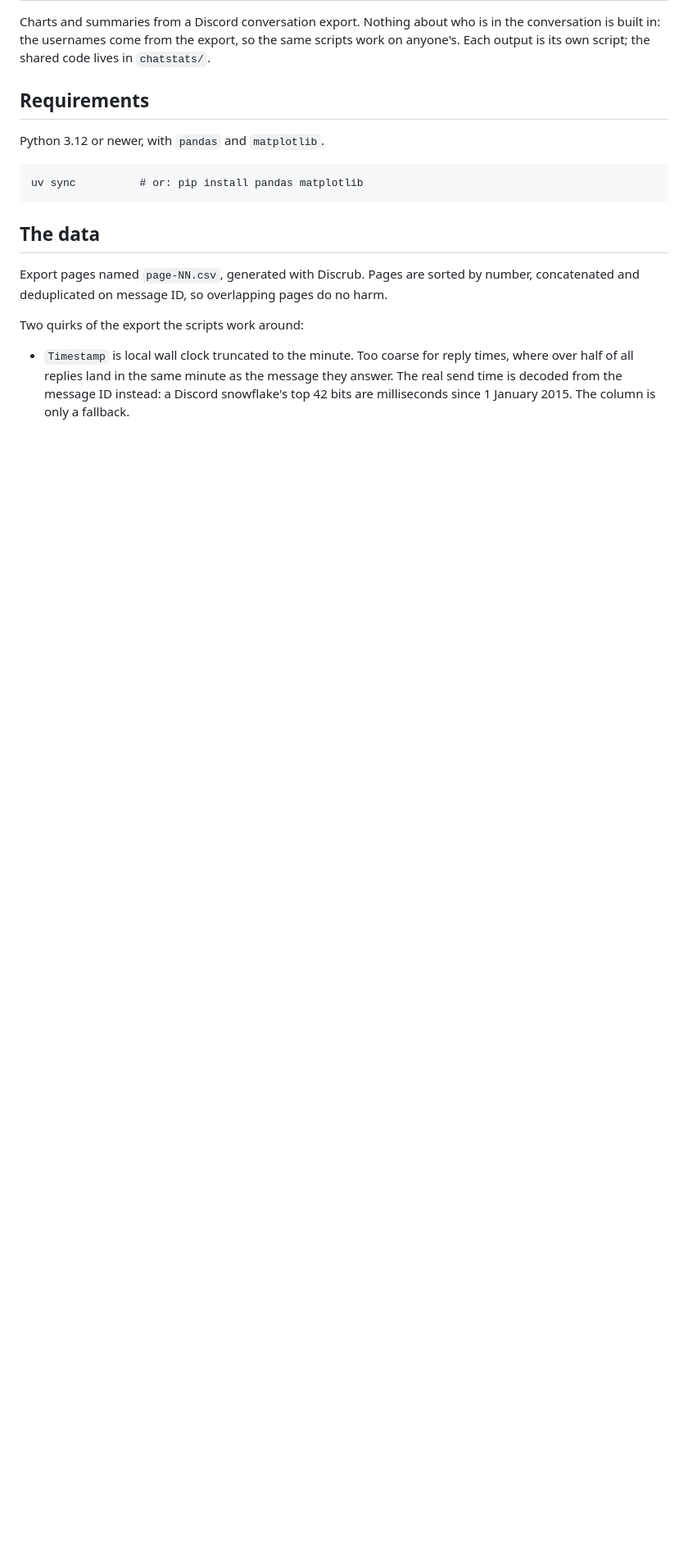
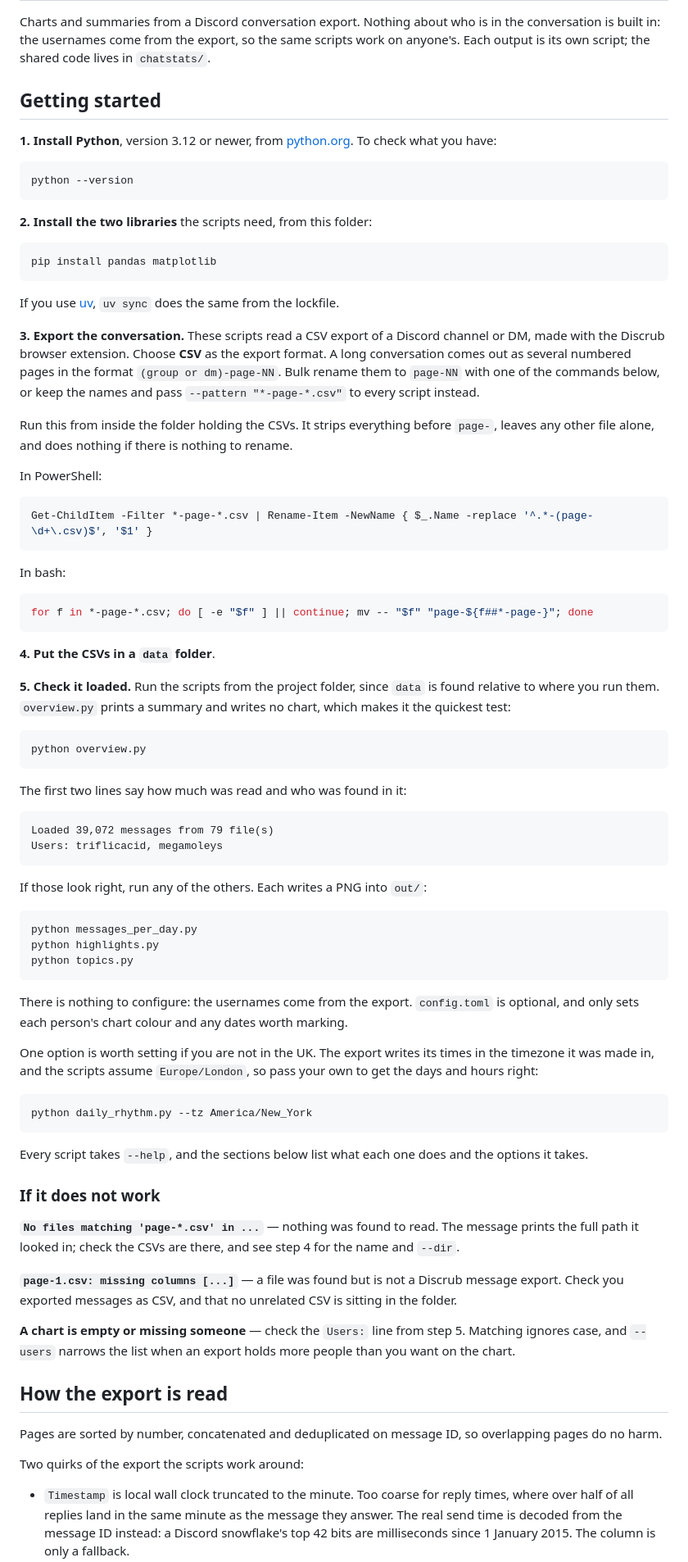
Before and after one commit to triflicacid/py-chat-anal, a Markdown page: README.md, the part around one of its changes. Shown at 82% size. Drawn GitHub-style; blank space fills up the shorter version.

Commit message:
Added "getting started" section

````diff
--- a/README.md
+++ b/README.md
@@ -4,18 +4,101 @@ Charts and summaries from a Discord conversation export. Nothing about who is in
 conversation is built in: the usernames come from the export, so the same scripts work
 on anyone's. Each output is its own script; the shared code lives in `chatstats/`.
 
-## Requirements
+## Getting started
 
-Python 3.12 or newer, with `pandas` and `matplotlib`.
+**1. Install Python**, version 3.12 or newer, from [python.org](https://www.python.org/downloads/).
+To check what you have:
 
 ```
-uv sync          # or: pip install pandas matplotlib
+python --version
 ```
 
-## The data
+**2. Install the two libraries** the scripts need, from this folder:
 
-Export pages named `page-NN.csv`, generated with Discrub. Pages are sorted by number,
-concatenated and deduplicated on message ID, so overlapping pages do no harm.
+```
+pip install pandas matplotlib
+```
+
+If you use [uv](https://docs.astral.sh/uv/), `uv sync` does the same from the lockfile.
+
+**3. Export the conversation.** These scripts read a CSV export of a Discord channel or
+DM, made with the Discrub browser extension. Choose **CSV** as the export format. A long
+conversation comes out as several numbered pages in the format `(group or dm)-page-NN`.
+Bulk rename them to `page-NN` with one of the commands below, or keep the names and pass
+`--pattern "*-page-*.csv"` to every script instead.
+
+Run this from inside the folder holding the CSVs. It strips everything before `page-`,
+leaves any other file alone, and does nothing if there is nothing to rename.
+
+In PowerShell:
+
+```powershell
+Get-ChildItem -Filter *-page-*.csv | Rename-Item -NewName { $_.Name -replace '^.*-(page-\d+\.csv)$', '$1' }
+```
+
+In bash:
+
+```bash
+for f in *-page-*.csv; do [ -e "$f" ] || continue; mv -- "$f" "page-${f##*-page-}"; done
+```
+
+**4. Put the CSVs in a `data` folder**.
+
+**5. Check it loaded.** Run the scripts from the project folder, since `data` is found
+relative to where you run them. `overview.py` prints a summary and writes no chart,
+which makes it the quickest test:
+
+```
+python overview.py
+```
+
+The first two lines say how much was read and who was found in it:
+
+```
+Loaded 39,072 messages from 79 file(s)
+Users: triflicacid, megamoleys
+```
+
+If those look right, run any of the others. Each writes a PNG into `out/`:
+
+```
+python messages_per_day.py
+python highlights.py
+python topics.py
+```
+
+There is nothing to configure: the usernames come from the export. `config.toml` is
+optional, and only sets each person's chart colour and any dates worth marking.
+
+One option is worth setting if you are not in the UK. The export writes its times in
+the timezone it was made in, and the scripts assume `Europe/London`, so pass your own
+to get the days and hours right:
+
+```
+python daily_rhythm.py --tz America/New_York
+```
+
+Every script takes `--help`, and the sections below list what each one does and the
+options it takes.
+
+### If it does not work
+
+**`No files matching 'page-*.csv' in ...`** — nothing was found to read. The message
+prints the full path it looked in; check the CSVs are there, and see step 4 for the
+name and `--dir`.
+
+**`page-1.csv: missing columns [...]`** — a file was found but is not a Discrub message
+export. Check you exported messages as CSV, and that no unrelated CSV is sitting in the
+folder.
+
+**A chart is empty or missing someone** — check the `Users:` line from step 5. Matching
+ignores case, and `--users` narrows the list when an export holds more people than you
+want on the chart.
+
+## How the export is read
+
+Pages are sorted by number, concatenated and deduplicated on message ID, so overlapping
+pages do no harm.
 
 Two quirks of the export the scripts work around:
 
````
Also changed, not shown: other parts of README.md (+3 -2 lines).
